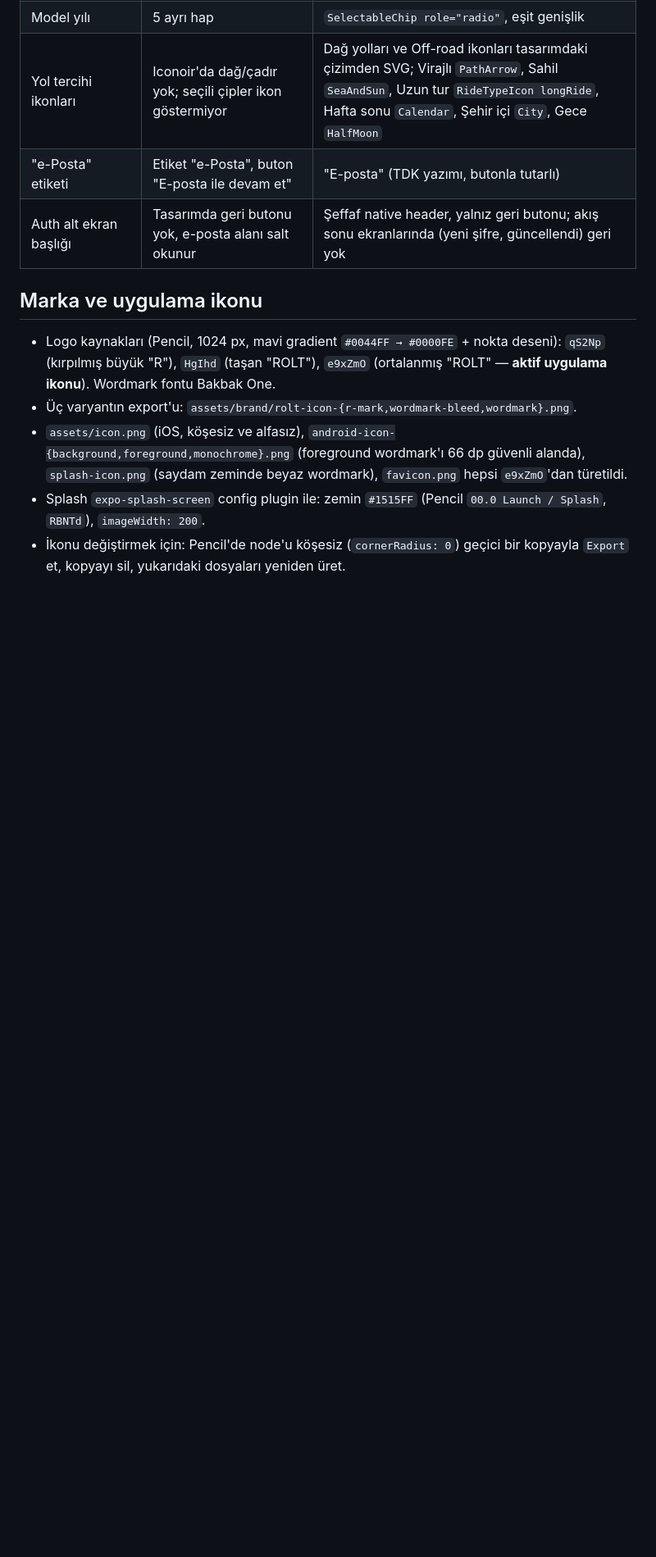
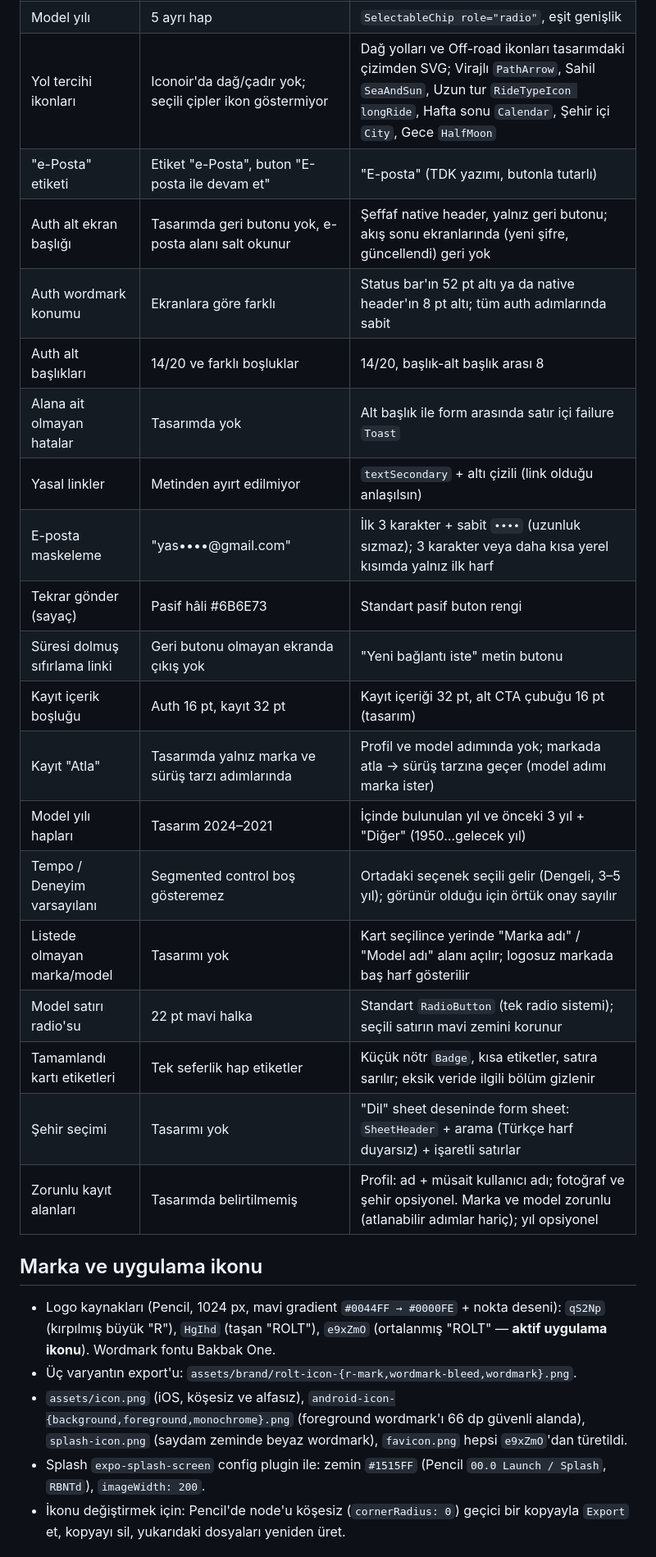
Before and after one commit to yaseminozel/rolt_app, a Markdown page: CLAUDE.md, the part around the change. Shown at 82% size. GitHub-like rendering; blank space fills up the shorter version.

Commit message:
Record auth and registration screen decisions in CLAUDE.md

```diff
--- a/CLAUDE.md
+++ b/CLAUDE.md
@@ -182,6 +182,22 @@ Tasarım kendi içinde çeliştiğinde karar sistem tutarlılığı, anlam ve er
 | Yol tercihi ikonları | Iconoir'da dağ/çadır yok; seçili çipler ikon göstermiyor | Dağ yolları ve Off-road ikonları tasarımdaki çizimden SVG; Virajlı `PathArrow`, Sahil `SeaAndSun`, Uzun tur `RideTypeIcon longRide`, Hafta sonu `Calendar`, Şehir içi `City`, Gece `HalfMoon` |
 | "e-Posta" etiketi | Etiket "e-Posta", buton "E-posta ile devam et" | "E-posta" (TDK yazımı, butonla tutarlı) |
 | Auth alt ekran başlığı | Tasarımda geri butonu yok, e-posta alanı salt okunur | Şeffaf native header, yalnız geri butonu; akış sonu ekranlarında (yeni şifre, güncellendi) geri yok |
+| Auth wordmark konumu | Ekranlara göre farklı | Status bar'ın 52 pt altı ya da native header'ın 8 pt altı; tüm auth adımlarında sabit |
+| Auth alt başlıkları | 14/20 ve farklı boşluklar | 14/20, başlık-alt başlık arası 8 |
+| Alana ait olmayan hatalar | Tasarımda yok | Alt başlık ile form arasında satır içi failure `Toast` |
+| Yasal linkler | Metinden ayırt edilmiyor | `textSecondary` + altı çizili (link olduğu anlaşılsın) |
+| E-posta maskeleme | "yas••••@gmail.com" | İlk 3 karakter + sabit `••••` (uzunluk sızmaz); 3 karakter veya daha kısa yerel kısımda yalnız ilk harf |
+| Tekrar gönder (sayaç) | Pasif hâli #6B6E73 | Standart pasif buton rengi |
+| Süresi dolmuş sıfırlama linki | Geri butonu olmayan ekranda çıkış yok | "Yeni bağlantı iste" metin butonu |
+| Kayıt içerik boşluğu | Auth 16 pt, kayıt 32 pt | Kayıt içeriği 32 pt, alt CTA çubuğu 16 pt (tasarım) |
+| Kayıt "Atla" | Tasarımda yalnız marka ve sürüş tarzı adımlarında | Profil ve model adımında yok; markada atla → sürüş tarzına geçer (model adımı marka ister) |
+| Model yılı hapları | Tasarım 2024–2021 | İçinde bulunulan yıl ve önceki 3 yıl + "Diğer" (1950…gelecek yıl) |
+| Tempo / Deneyim varsayılanı | Segmented control boş gösteremez | Ortadaki seçenek seçili gelir (Dengeli, 3–5 yıl); görünür olduğu için örtük onay sayılır |
+| Listede olmayan marka/model | Tasarımı yok | Kart seçilince yerinde "Marka adı" / "Model adı" alanı açılır; logosuz markada baş harf gösterilir |
+| Model satırı radio'su | 22 pt mavi halka | Standart `RadioButton` (tek radio sistemi); seçili satırın mavi zemini korunur |
+| Tamamlandı kartı etiketleri | Tek seferlik hap etiketler | Küçük nötr `Badge`, kısa etiketler, satıra sarılır; eksik veride ilgili bölüm gizlenir |
+| Şehir seçimi | Tasarımı yok | "Dil" sheet deseninde form sheet: `SheetHeader` + arama (Türkçe harf duyarsız) + işaretli satırlar |
+| Zorunlu kayıt alanları | Tasarımda belirtilmemiş | Profil: ad + müsait kullanıcı adı; fotoğraf ve şehir opsiyonel. Marka ve model zorunlu (atlanabilir adımlar hariç); yıl opsiyonel |
 
 ## Marka ve uygulama ikonu
 
```
